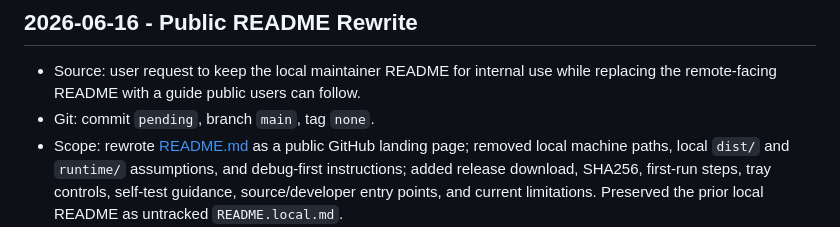
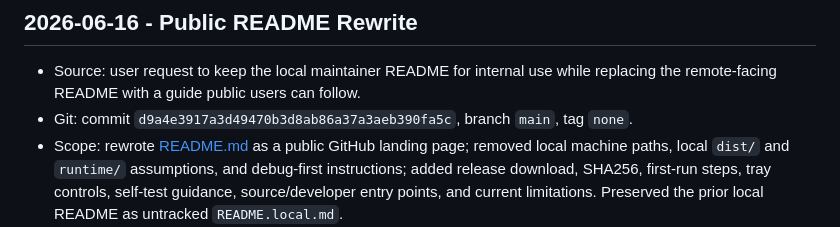
Before and after one commit to NOVVLA/EchoPosture, a Markdown page: DEVELOPMENT_LOG.md, the part around the change. GitHub-like rendering.

Commit message:
Record public README audit SHA

```diff
--- a/DEVELOPMENT_LOG.md
+++ b/DEVELOPMENT_LOG.md
@@ -5,7 +5,7 @@
 ## 2026-06-16 - Public README Rewrite
 
 - Source: user request to keep the local maintainer README for internal use while replacing the remote-facing README with a guide public users can follow.
-- Git: commit `pending`, branch `main`, tag `none`.
+- Git: commit `d9a4e3917a3d49470b3d8ab86a37a3aeb390fa5c`, branch `main`, tag `none`.
 - Scope: rewrote [README.md](README.md) as a public GitHub landing page; removed local machine paths, local `dist/` and `runtime/` assumptions, and debug-first instructions; added release download, SHA256, first-run steps, tray controls, self-test guidance, source/developer entry points, and current limitations. Preserved the prior local README as untracked `README.local.md`.
 - Risk:
   - Public users must be directed to the GitHub release ZIP rather than source-tree-only or local-package paths.
```
